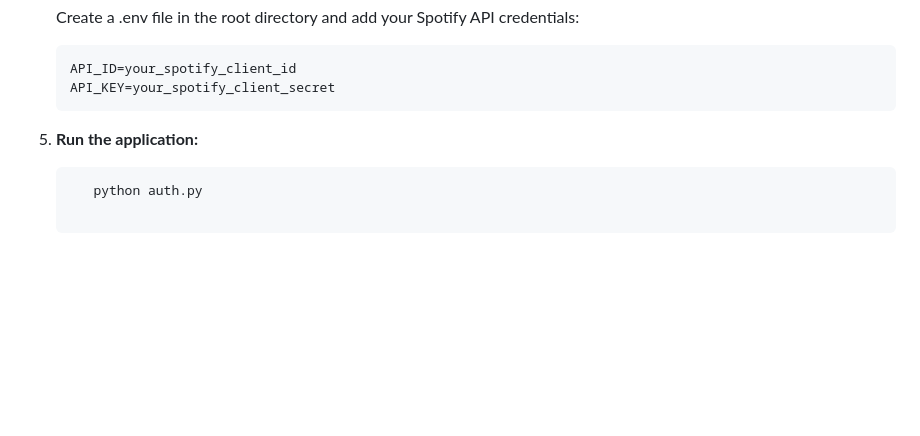
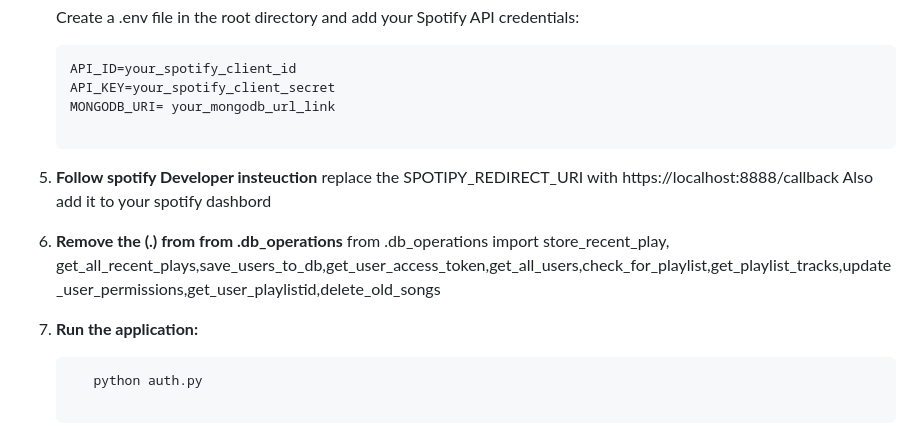
Before and after one commit to fumnanya12/Playlist, a Markdown page: Readme.md, the part around the change. Drawn GitHub-style; blank space fills up the shorter version.

````diff
--- a/Readme.md
+++ b/Readme.md
@@ -52,7 +52,16 @@ The primary goal of this project is to analyze the user's listening patterns and
      ```plaintext
      API_ID=your_spotify_client_id
      API_KEY=your_spotify_client_secret
-5. **Run the application:**
+     MONGODB_URI= your_mongodb_url_link
+
+5. **Follow spotify Developer insteuction**
+   replace the SPOTIPY_REDIRECT_URI with  https://localhost:8888/callback
+   Also add it to your spotify dashbord
+6. **Remove the (.) from from .db_operations**
+   from .db_operations import store_recent_play, get_all_recent_plays,save_users_to_db,get_user_access_token,get_all_users,check_for_playlist,get_playlist_tracks,update_user_permissions,get_user_playlistid,delete_old_songs
+
+
+7. **Run the application:**
    ```plaintext
       python auth.py
 
````
